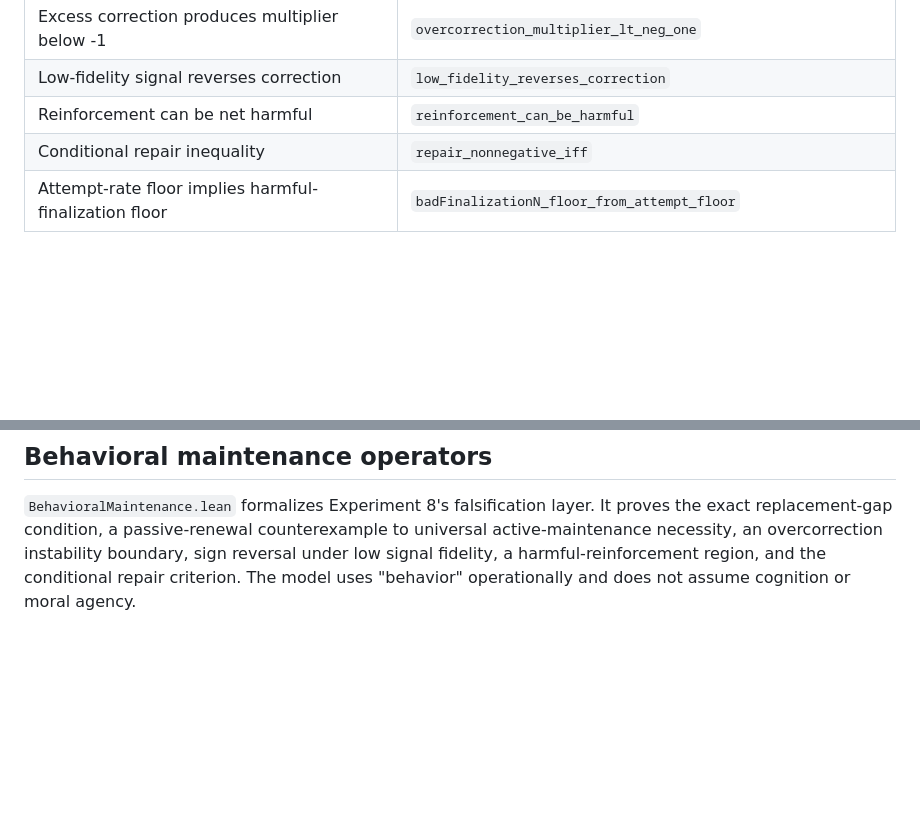
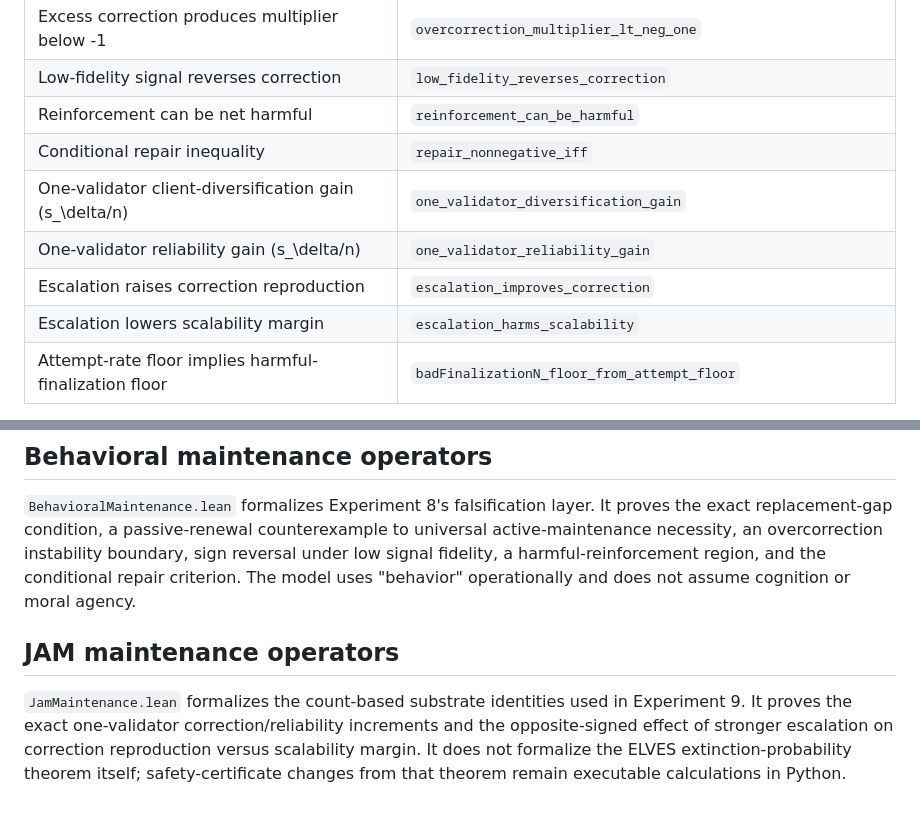
Before and after one commit to albertjanvanhoek/Distributed-Commons-Control, a Markdown page: formalization/README.md, 2 parts joined by grey strips. GitHub-like rendering; blank space fills up the shorter version.

Commit message:
Index JAM maintenance proofs

```diff
--- a/formalization/README.md
+++ b/formalization/README.md
@@ -50,6 +50,10 @@ The Lean source checks only the algebraic core of the declared model. It does no
 | Low-fidelity signal reverses correction | `low_fidelity_reverses_correction` |
 | Reinforcement can be net harmful | `reinforcement_can_be_harmful` |
 | Conditional repair inequality | `repair_nonnegative_iff` |
+| One-validator client-diversification gain \(s_\delta/n\) | `one_validator_diversification_gain` |
+| One-validator reliability gain \(s_\delta/n\) | `one_validator_reliability_gain` |
+| Escalation raises correction reproduction | `escalation_improves_correction` |
+| Escalation lowers scalability margin | `escalation_harms_scalability` |
 | Attempt-rate floor implies harmful-finalization floor | `badFinalizationN_floor_from_attempt_floor` |
 
 Build with:
@@ -102,3 +106,7 @@ leastness hypothesis remains assumed in `selected_safety_iff_critical_cost`.
 ## Behavioral maintenance operators
 
 `BehavioralMaintenance.lean` formalizes Experiment 8's falsification layer. It proves the exact replacement-gap condition, a passive-renewal counterexample to universal active-maintenance necessity, an overcorrection instability boundary, sign reversal under low signal fidelity, a harmful-reinforcement region, and the conditional repair criterion. The model uses "behavior" operationally and does not assume cognition or moral agency.
+
+## JAM maintenance operators
+
+`JamMaintenance.lean` formalizes the count-based substrate identities used in Experiment 9. It proves the exact one-validator correction/reliability increments and the opposite-signed effect of stronger escalation on correction reproduction versus scalability margin. It does not formalize the ELVES extinction-probability theorem itself; safety-certificate changes from that theorem remain executable calculations in Python.
```
